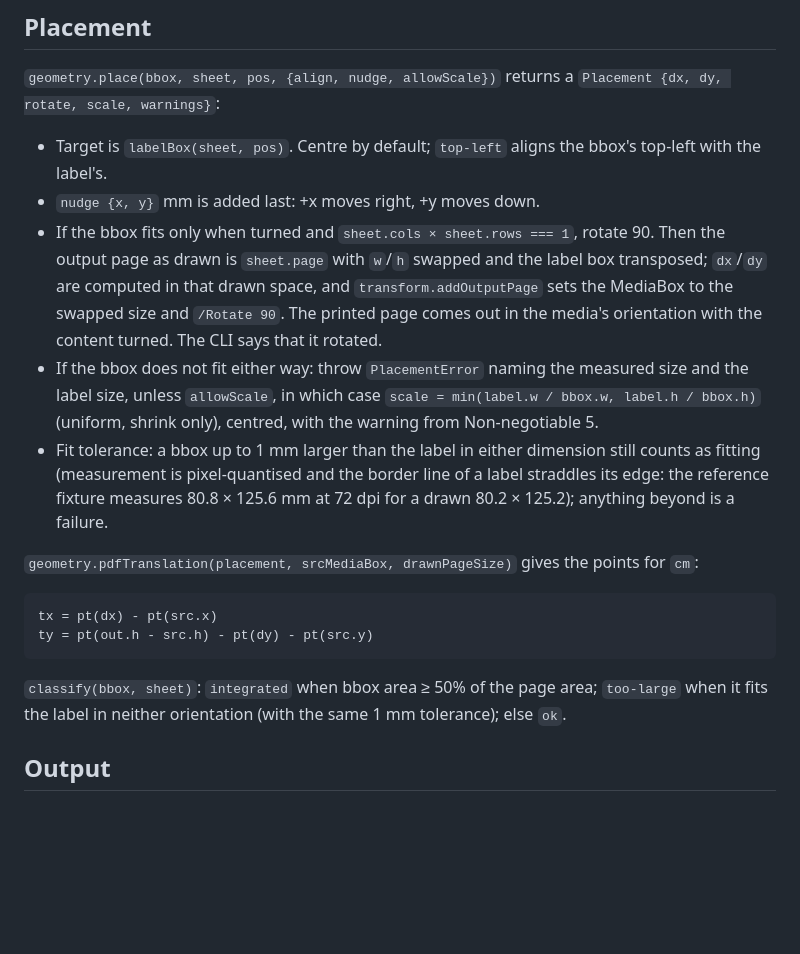
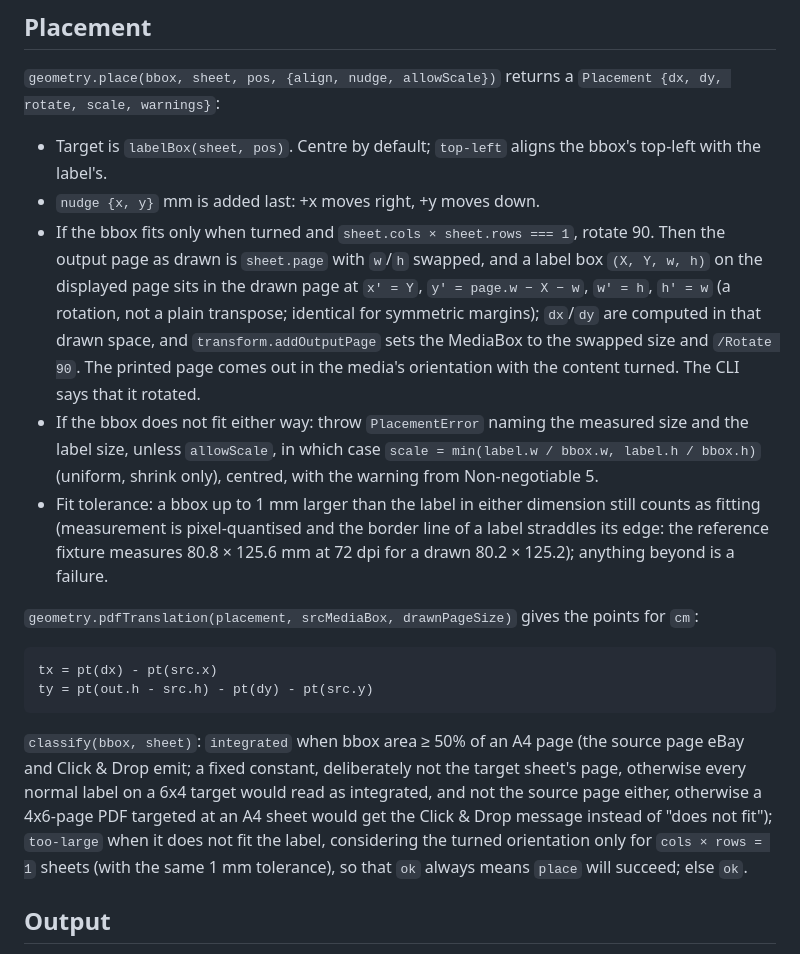
Before and after one commit to gm5dna/labelslot, a Markdown page: docs/SPEC.md, the part around the change. Rendered like a GitHub page; blank space fills up the shorter version.

Commit message:
SPEC: pin the integrated heuristic to A4 and state the /Rotate 90 box mapping
Co-Authored-By: Claude Fable 5.1 <noreply@anthropic.com>
Claude-Session: https://claude.ai/code/session_0179NUEZN4uMybQWf9B2mSEQ

````diff
--- a/docs/SPEC.md
+++ b/docs/SPEC.md
@@ -67,7 +67,7 @@ For reference, a real eBay 2nd Class large-letter label measures 80.2 × 125.2 m
 
 - Target is `labelBox(sheet, pos)`. Centre by default; `top-left` aligns the bbox's top-left with the label's.
 - `nudge {x, y}` mm is added last: +x moves right, +y moves down.
-- If the bbox fits only when turned and `sheet.cols × sheet.rows === 1`, rotate 90. Then the output page as drawn is `sheet.page` with `w`/`h` swapped and the label box transposed; `dx`/`dy` are computed in that drawn space, and `transform.addOutputPage` sets the MediaBox to the swapped size and `/Rotate 90`. The printed page comes out in the media's orientation with the content turned. The CLI says that it rotated.
+- If the bbox fits only when turned and `sheet.cols × sheet.rows === 1`, rotate 90. Then the output page as drawn is `sheet.page` with `w`/`h` swapped, and a label box `(X, Y, w, h)` on the displayed page sits in the drawn page at `x' = Y`, `y' = page.w − X − w`, `w' = h`, `h' = w` (a rotation, not a plain transpose; identical for symmetric margins); `dx`/`dy` are computed in that drawn space, and `transform.addOutputPage` sets the MediaBox to the swapped size and `/Rotate 90`. The printed page comes out in the media's orientation with the content turned. The CLI says that it rotated.
 - If the bbox does not fit either way: throw `PlacementError` naming the measured size and the label size, unless `allowScale`, in which case `scale = min(label.w / bbox.w, label.h / bbox.h)` (uniform, shrink only), centred, with the warning from Non-negotiable 5.
 - Fit tolerance: a bbox up to 1 mm larger than the label in either dimension still counts as fitting (measurement is pixel-quantised and the border line of a label straddles its edge: the reference fixture measures 80.8 × 125.6 mm at 72 dpi for a drawn 80.2 × 125.2); anything beyond is a failure.
 
@@ -78,7 +78,7 @@ tx = pt(dx) - pt(src.x)
 ty = pt(out.h - src.h) - pt(dy) - pt(src.y)
 ```
 
-`classify(bbox, sheet)`: `integrated` when bbox area ≥ 50% of the page area; `too-large` when it fits the label in neither orientation (with the same 1 mm tolerance); else `ok`.
+`classify(bbox, sheet)`: `integrated` when bbox area ≥ 50% of an A4 page (the source page eBay and Click & Drop emit; a fixed constant, deliberately not the target sheet's page, otherwise every normal label on a 6x4 target would read as integrated, and not the source page either, otherwise a 4x6-page PDF targeted at an A4 sheet would get the Click & Drop message instead of "does not fit"); `too-large` when it does not fit the label, considering the turned orientation only for `cols × rows = 1` sheets (with the same 1 mm tolerance), so that `ok` always means `place` will succeed; else `ok`.
 
 ## Output
 
````
